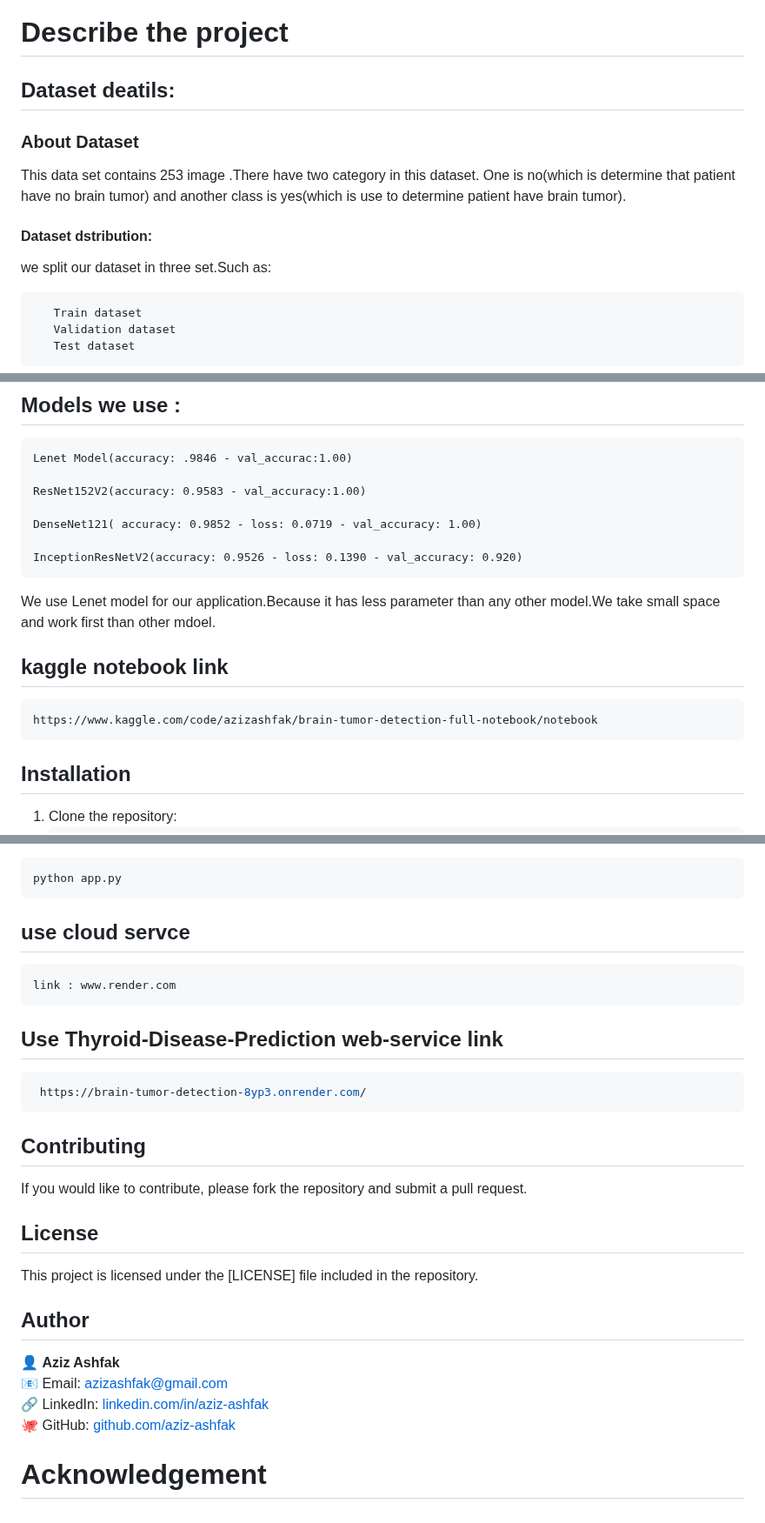
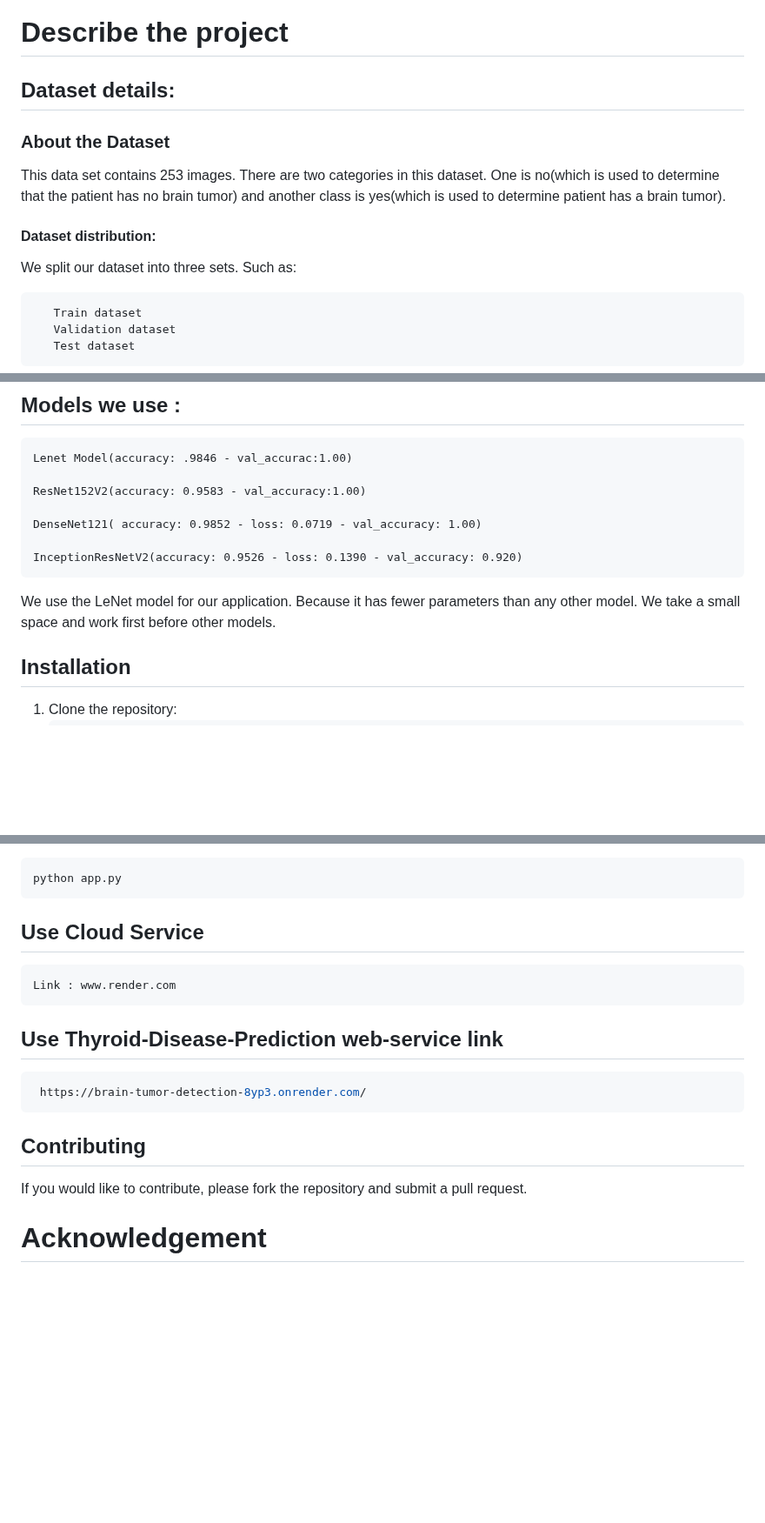
Before and after one commit to Anas436/Brain-Tumor-Detection, a Markdown page: README.md, 3 parts joined by grey strips. Shown at 87% size. GitHub-like rendering; blank space fills up the shorter version.

````diff
--- a/README.md
+++ b/README.md
@@ -67,12 +67,12 @@ src/
 https://www.kaggle.com/datasets/navoneel/brain-mri-images-for-brain-tumor-detection
 ```
 # Describe the project
-## Dataset deatils:
-### About Dataset
-This data set contains 253 image .There have two category in this dataset. One is no(which is determine that patient  have no brain tumor) and another class is yes(which is use to determine patient  have brain tumor).
+## Dataset details:
+### About the Dataset
+This data set contains 253 images. There are two categories in this dataset. One is no(which is used to determine that the patient has no brain tumor) and another class is yes(which is used to determine patient has a brain tumor).
 
-#### Dataset dstribution:
-we split our dataset in three set.Such as:
+#### Dataset distribution:
+We split our dataset into three sets. Such as:
 
        Train dataset
        Validation dataset
@@ -98,12 +98,7 @@ Test dataset contained 0.10(10% of the entire dataset)
 
     InceptionResNetV2(accuracy: 0.9526 - loss: 0.1390 - val_accuracy: 0.920)
 
-We use Lenet model for our application.Because it has less parameter than any other model.We take small space and work first than other mdoel.
-
-## kaggle notebook link
-```bash
-https://www.kaggle.com/code/azizashfak/brain-tumor-detection-full-notebook/notebook
-```
+We use the LeNet model for our application. Because it has fewer parameters than any other model. We take a small space and work first before other models.
 
 ## Installation
 1. Clone the repository:
@@ -123,9 +118,9 @@ Run the main application script:
 python app.py
    ```
 
-## use cloud servce
+## Use Cloud Service
 ```bash
-link : www.render.com
+Link : www.render.com
 ```
 ## Use Thyroid-Disease-Prediction web-service link
 
@@ -134,16 +129,6 @@ link : www.render.com
 ```
 ## Contributing
 If you would like to contribute, please fork the repository and submit a pull request.
-
-## License
-This project is licensed under the [LICENSE] file included in the repository.
-
-## Author
-
-👤 **Aziz Ashfak**
-📧 Email: [azizashfak@gmail.com](mailto:azizashfak@gmail.com)
-🔗 LinkedIn: [linkedin.com/in/aziz-ashfak](https://www.linkedin.com/in/aziz-ashfak1/)
-🐙 GitHub: [github.com/aziz-ashfak](https://github.com/aziz-ashfak/)
 
 # Acknowledgement
 ![Python](https://img.shields.io/badge/Python-3.10%2B-blue)
````
Also changed, not shown: other parts of README.md (+3 -3 lines).
